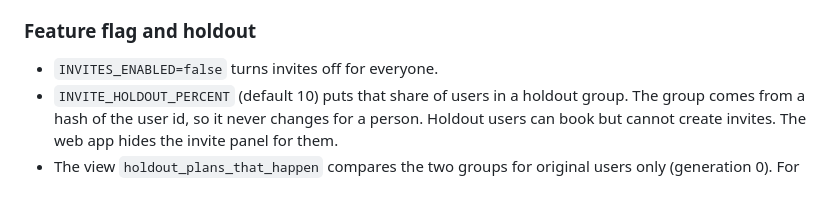
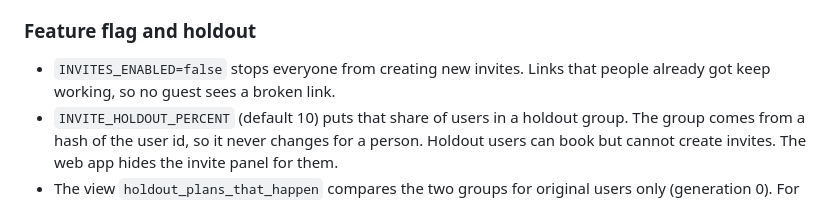
Before and after one commit to ViaxCo/velio-assessment, a Markdown page: README.md, the part around the change. Rendered like a GitHub page.

Commit message:
Say what the invite flag turns off

```diff
--- a/README.md
+++ b/README.md
@@ -107,7 +107,7 @@ I chose SSE over WebSockets because the data goes one way, it works through most
 
 ### Feature flag and holdout
 
-- `INVITES_ENABLED=false` turns invites off for everyone.
+- `INVITES_ENABLED=false` stops everyone from creating new invites. Links that people already got keep working, so no guest sees a broken link.
 - `INVITE_HOLDOUT_PERCENT` (default 10) puts that share of users in a holdout group. The group comes from a hash of the user id, so it never changes for a person. Holdout users can book but cannot create invites. The web app hides the invite panel for them.
 - The view `holdout_plans_that_happen` compares the two groups for original users only (generation 0). For each user, it counts the activities they hosted or booked that started with 2 or more bookings. Both groups can reach this outcome without invites, so the comparison is fair. Because the groups are random, a higher rate in the treatment group shows that invites cause more plans to happen, not only that engaged users invite more.
 
```
